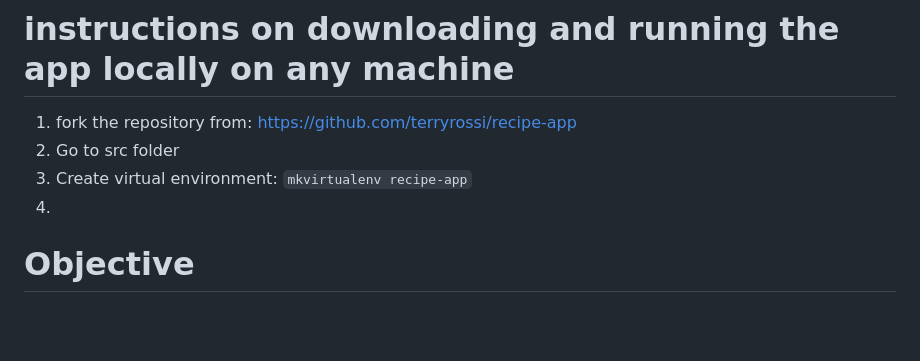
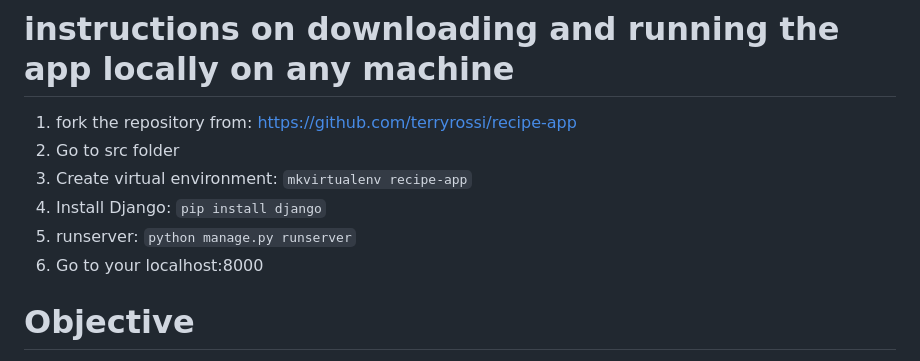
Before and after one commit to terryrossi/recipe-app, a Markdown page: README.md, the part around the change. GitHub-like rendering; blank space fills up the shorter version.

```diff
--- a/README.md
+++ b/README.md
@@ -5,7 +5,9 @@ Python/Django Recipes Project
 1. fork the repository from: https://github.com/terryrossi/recipe-app
 2. Go to src folder
 3. Create virtual environment: `mkvirtualenv recipe-app`
-4.
+4. Install Django: `pip install django`
+5. runserver: `python manage.py runserver`
+6. Go to your localhost:8000
 
 
 # Objective
```
